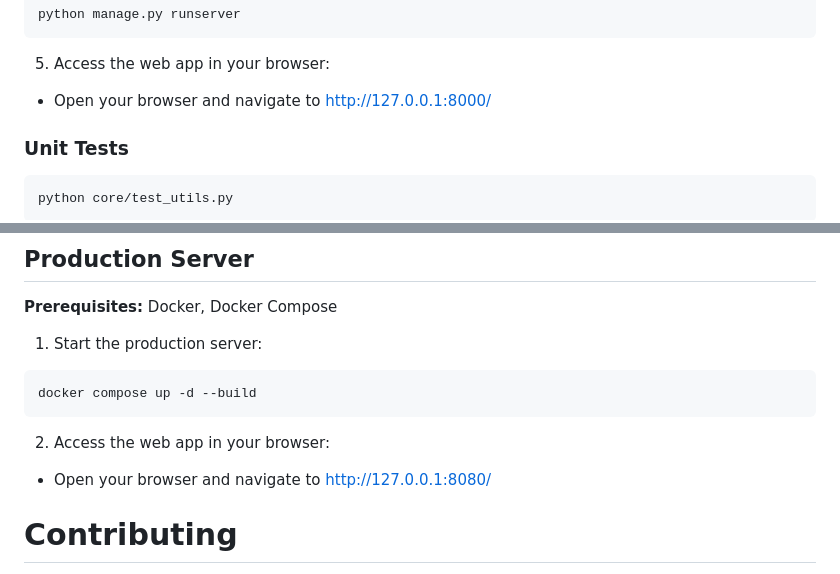
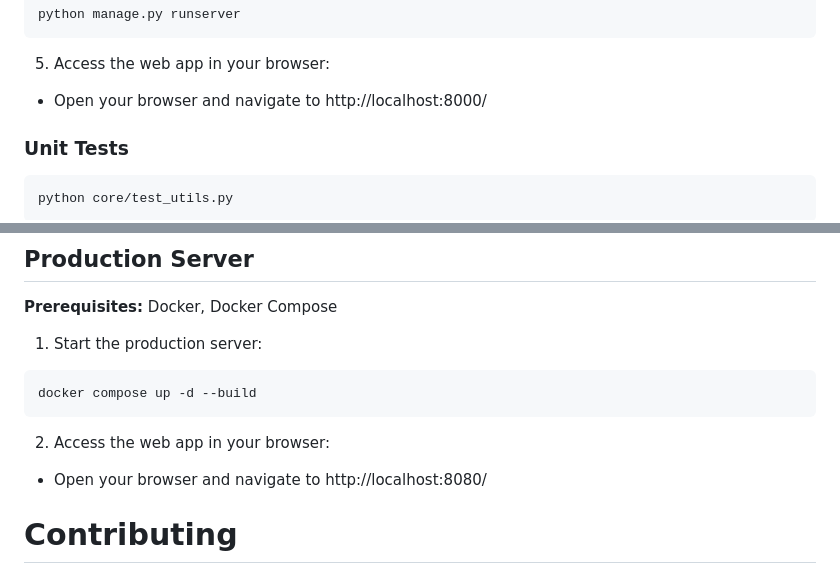
Before and after one commit to MathuC/orbital-maneuver-simulator, a Markdown page: README.md, 2 parts joined by grey strips. Rendered like a GitHub page.

Commit message:
docs(readme):better readability

````diff
--- a/README.md
+++ b/README.md
@@ -61,7 +61,7 @@ pip install -r requirements.txt
 python manage.py runserver
 ```
 5. Access the web app in your browser:
- - Open your browser and navigate to http://127.0.0.1:8000/
+ - Open your browser and navigate to http://localhost:8000/
 
 ### Unit Tests
 ```batch
@@ -75,7 +75,7 @@ python core/test_utils.py
 docker compose up -d --build
 ```
 2. Access the web app in your browser:
- - Open your browser and navigate to http://127.0.0.1:8080/
+ - Open your browser and navigate to http://localhost:8080/
 
 # Contributing
 - To inform us about bugs or about enhancements you think the web app can benefit from, [submit a new issue](https://github.com/MathuC/orbital-maneuver-simulator/issues/new) in the repository.
````
